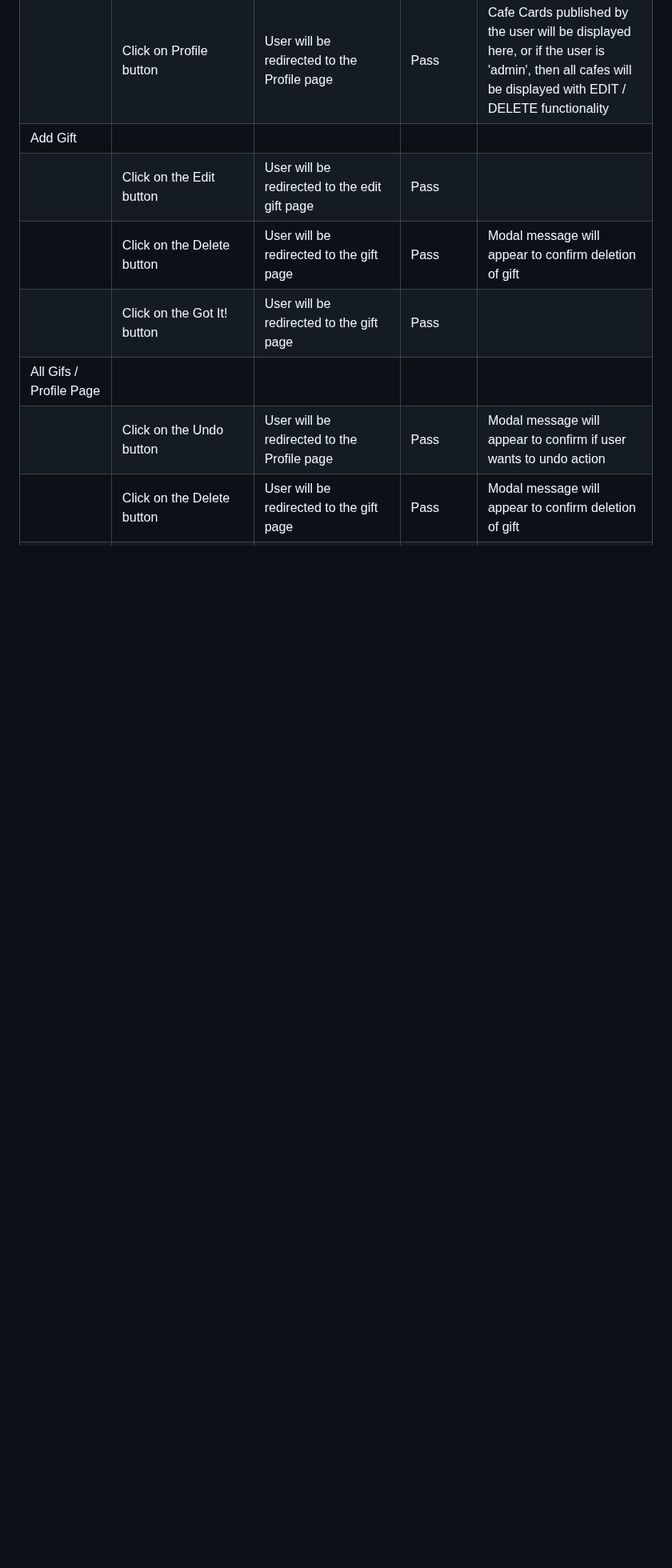
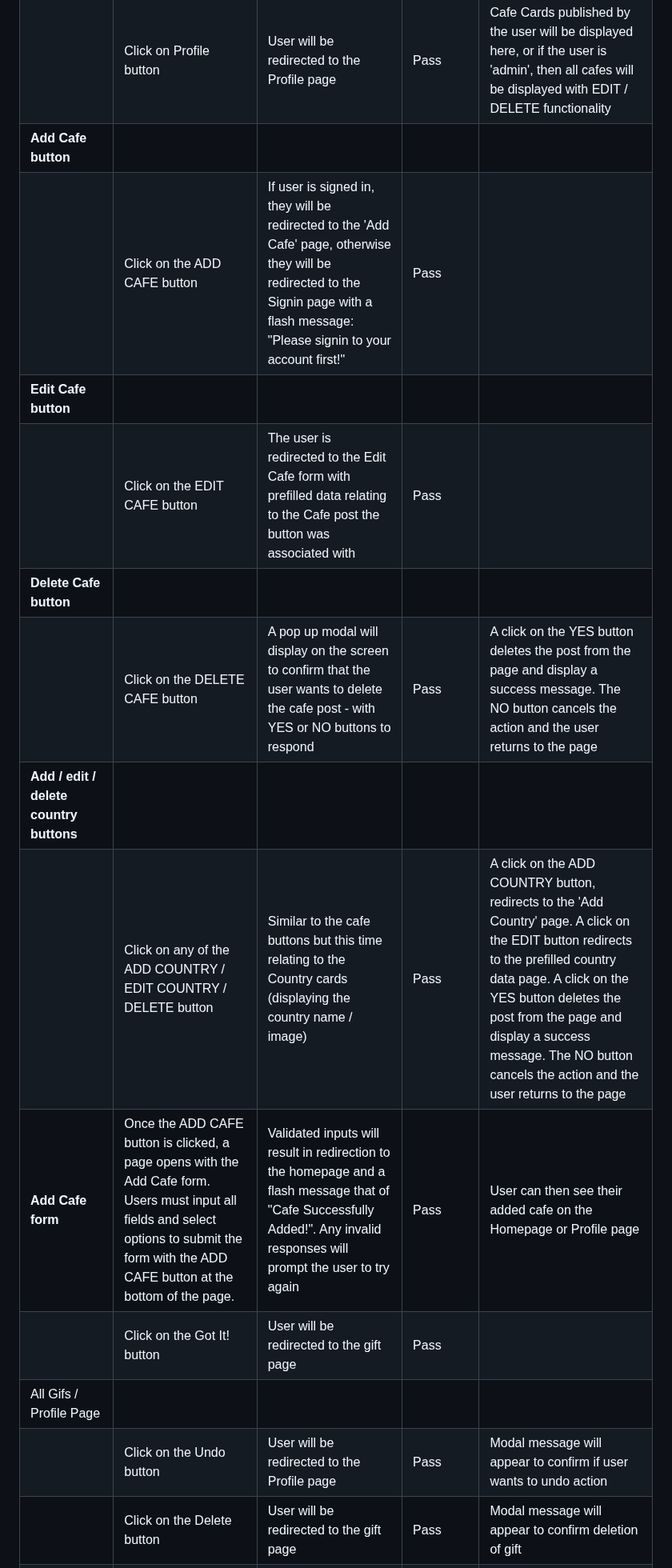
Before and after one commit to tarahwaters/milestone-project3, a Markdown page: TESTING.md, the part around the change. Shown at 80% size. Rendered like a GitHub page; blank space fills up the shorter version.

Commit message:
Add buttons and add-cafe form to manual testing

```diff
--- a/TESTING.md
+++ b/TESTING.md
@@ -144,9 +144,15 @@ Defensive programming was manually tested with the below user acceptance testing
 | | Click Signout button | Flash message will display confirmation of a successful signout, while redirecting to the homepage | Pass | |
 | **Profile** | | | | |
 | | Click on Profile button | User will be redirected to the Profile page | Pass | Cafe Cards published by the user will be displayed here, or if the user is 'admin', then all cafes will be displayed with EDIT / DELETE functionality|
-| Add Gift | | | | |
-| | Click on the Edit button | User will be redirected to the edit gift page | Pass | |
-| | Click on the Delete button | User will be redirected to the gift page | Pass | Modal message will appear to confirm deletion of gift |
+| **Add Cafe button** | | | | |
+| | Click on the ADD CAFE button | If user is signed in, they will be redirected to the 'Add Cafe' page, otherwise they will be redirected to the Signin page with a flash message: "Please signin to your account first!" | Pass | |
+| **Edit Cafe button** | | | | |
+| | Click on the EDIT CAFE button | The user is redirected to the Edit Cafe form with prefilled data relating to the Cafe post the button was associated with | Pass | |
+| **Delete Cafe button** | | | | |
+| | Click on the DELETE CAFE button | A pop up modal will display on the screen to confirm that the user wants to delete the cafe post - with YES or NO buttons to respond | Pass | A click on the YES button deletes the post from the page and display a success message. The NO button cancels the action and the user returns to the page |
+| **Add / edit / delete country buttons** | | | | |
+| | Click on any of the ADD COUNTRY / EDIT COUNTRY / DELETE button | Similar to the cafe buttons but this time relating to the Country cards (displaying the country name / image) | Pass | A click on the ADD COUNTRY button, redirects to the 'Add Country' page. A click on the EDIT button redirects to the prefilled country data page. A click on the YES button deletes the post from the page and display a success message. The NO button cancels the action and the user returns to the page |
+| **Add Cafe form**| Once the ADD CAFE button is clicked, a page opens with the Add Cafe form. Users must input all fields and select options to submit the form with the ADD CAFE button at the bottom of the page. | Validated inputs will result in redirection to the homepage and a flash message that of "Cafe Successfully Added!". Any invalid responses will prompt the user to try again | Pass | User can then see their added cafe on the Homepage or Profile page |
 | | Click on the Got It! button | User will be redirected to the gift page | Pass | |
 | All Gifs / Profile Page | | | | |
 | | Click on the Undo button | User will be redirected to the Profile page | Pass | Modal message will appear to confirm if user wants to undo action|
```
